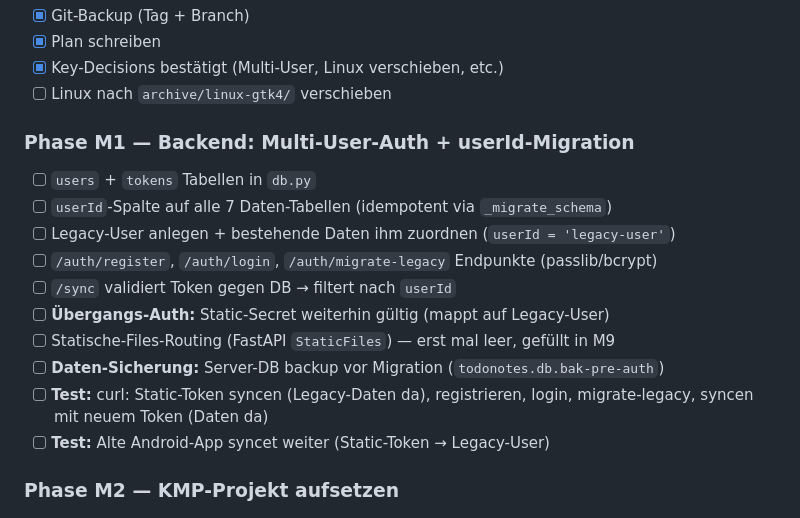
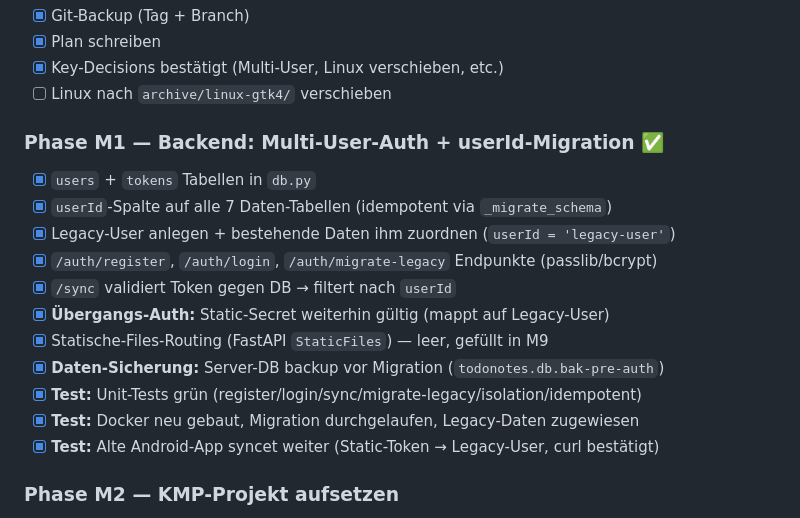
Before and after one commit to theoretischer/todonotes, a Markdown page: MIGRATION-CMP.md, the part around the change. GitHub-like rendering.

```diff
--- a/MIGRATION-CMP.md
+++ b/MIGRATION-CMP.md
@@ -104,17 +104,18 @@ Nach Android-Login-Umstellung (M7/M8) → Token-basierter Sync mit richtigem `us
 - [x] Key-Decisions bestätigt (Multi-User, Linux verschieben, etc.)
 - [ ] Linux nach `archive/linux-gtk4/` verschieben
 
-### Phase M1 — Backend: Multi-User-Auth + userId-Migration
-- [ ] `users` + `tokens` Tabellen in `db.py`
-- [ ] `userId`-Spalte auf alle 7 Daten-Tabellen (idempotent via `_migrate_schema`)
-- [ ] Legacy-User anlegen + bestehende Daten ihm zuordnen (`userId = 'legacy-user'`)
-- [ ] `/auth/register`, `/auth/login`, `/auth/migrate-legacy` Endpunkte (passlib/bcrypt)
-- [ ] `/sync` validiert Token gegen DB → filtert nach `userId`
-- [ ] **Übergangs-Auth:** Static-Secret weiterhin gültig (mappt auf Legacy-User)
-- [ ] Statische-Files-Routing (FastAPI `StaticFiles`) — erst mal leer, gefüllt in M9
-- [ ] **Daten-Sicherung:** Server-DB backup vor Migration (`todonotes.db.bak-pre-auth`)
-- [ ] **Test:** curl: Static-Token syncen (Legacy-Daten da), registrieren, login, migrate-legacy, syncen mit neuem Token (Daten da)
-- [ ] **Test:** Alte Android-App syncet weiter (Static-Token → Legacy-User)
+### Phase M1 — Backend: Multi-User-Auth + userId-Migration ✅
+- [x] `users` + `tokens` Tabellen in `db.py`
+- [x] `userId`-Spalte auf alle 7 Daten-Tabellen (idempotent via `_migrate_schema`)
+- [x] Legacy-User anlegen + bestehende Daten ihm zuordnen (`userId = 'legacy-user'`)
+- [x] `/auth/register`, `/auth/login`, `/auth/migrate-legacy` Endpunkte (passlib/bcrypt)
+- [x] `/sync` validiert Token gegen DB → filtert nach `userId`
+- [x] **Übergangs-Auth:** Static-Secret weiterhin gültig (mappt auf Legacy-User)
+- [x] Statische-Files-Routing (FastAPI `StaticFiles`) — leer, gefüllt in M9
+- [x] **Daten-Sicherung:** Server-DB backup vor Migration (`todonotes.db.bak-pre-auth`)
+- [x] **Test:** Unit-Tests grün (register/login/sync/migrate-legacy/isolation/idempotent)
+- [x] **Test:** Docker neu gebaut, Migration durchgelaufen, Legacy-Daten zugewiesen
+- [x] **Test:** Alte Android-App syncet weiter (Static-Token → Legacy-User, curl bestätigt)
 
 ### Phase M2 — KMP-Projekt aufsetzen
 - [ ] Neues `compose-app/` KMP-Projekt (commonMain/androidMain/wasmJsMain)
```
Also changed, not shown: PROGRESS.md (+8 -11 lines).
